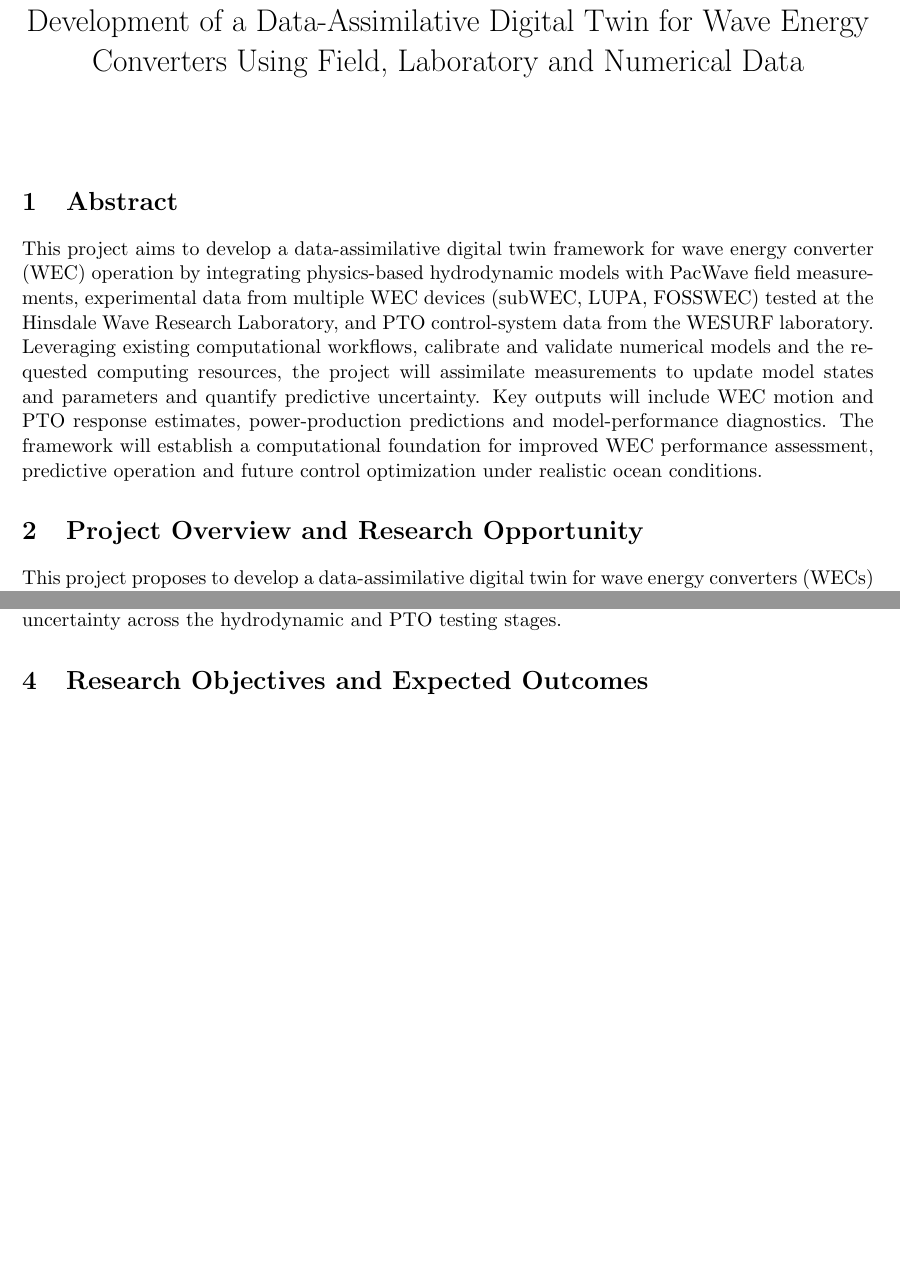
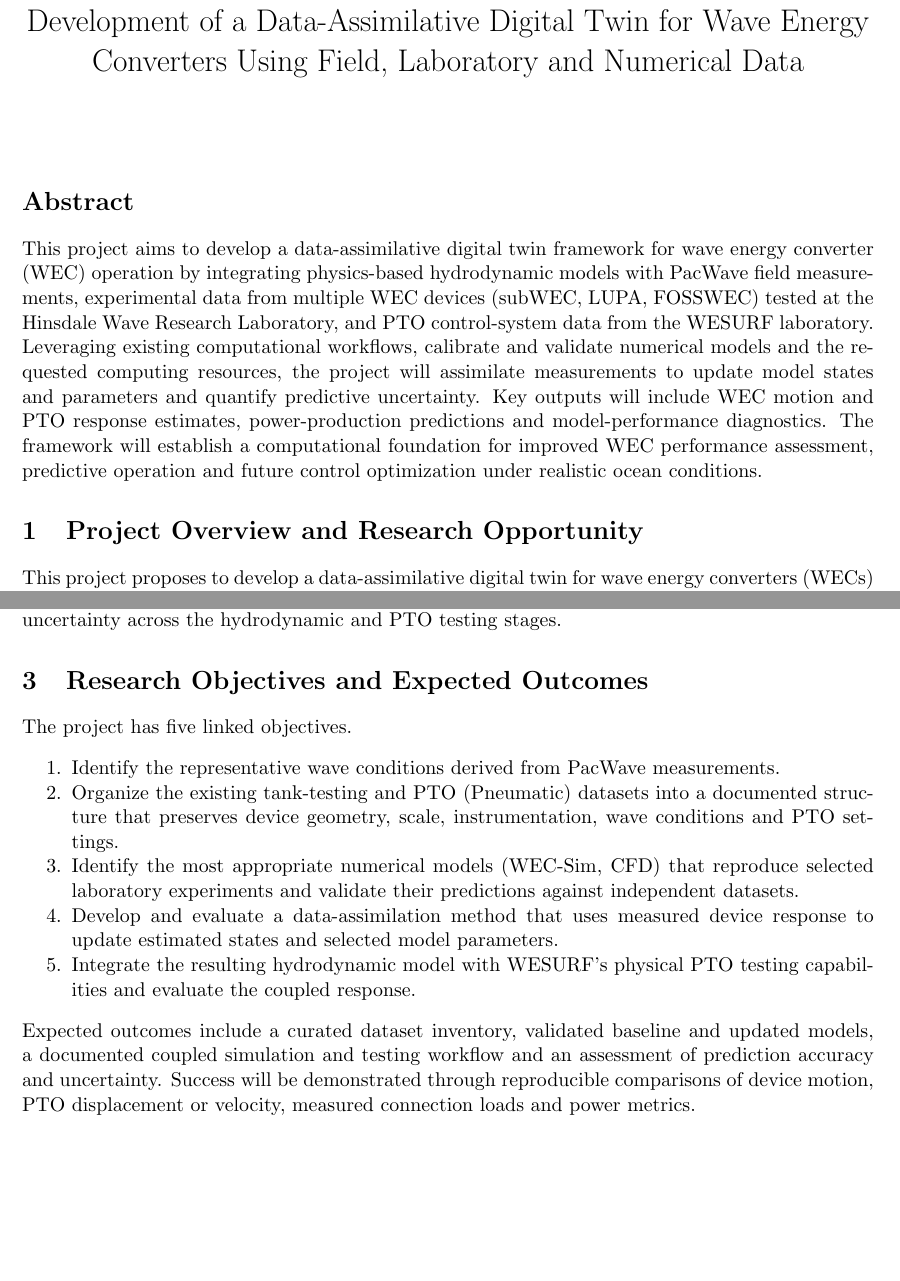
Before and after one commit to viragMishra/Digital_Twin_Huang_Complex, a LaTeX document (Narrative_Plan.tex): two parts of pages 1 and 3 of 5, joined at a grey line, cut so that both start at the same text, the shorter picture padded with empty space. Compiled offline with pdfLaTeX.

Commit message:
Update digital twin narrative plan
Co-authored-by: Copilot <223556219+Copilot@users.noreply.github.com>

```diff
--- a/Narrative_Plan.tex
+++ b/Narrative_Plan.tex
@@ -5,6 +5,7 @@
 \usepackage[round,authoryear]{natbib}
 \usepackage{hyperref}
 \usepackage{doi}
+\usepackage{enumitem}
 
 \newcommand{\figref}[1]{Fig.~\ref{#1}}
 
@@ -15,7 +16,7 @@
 \begin{document}
 \maketitle{}
 
-\section{Abstract}
+\section*{Abstract}
 This project aims to develop a data-assimilative digital twin framework for wave energy converter (WEC) operation by integrating physics-based hydrodynamic models with PacWave field measurements, experimental data from multiple WEC devices (subWEC, LUPA, FOSSWEC) tested at the Hinsdale Wave Research Laboratory, and PTO control-system data from the WESURF laboratory. Leveraging existing computational workflows, calibrate and validate numerical models and the requested computing resources, the project will assimilate measurements to update model states and parameters and quantify predictive uncertainty.
 Key outputs will include WEC motion and PTO response estimates, power-production predictions and model-performance diagnostics. The framework will establish a computational foundation for improved WEC performance assessment, predictive operation and future control optimization under realistic ocean conditions.
 \section{Project Overview and Research Opportunity}
@@ -38,6 +39,16 @@ For physical PTO testing,~\cite{Bracco2015ISWECHIL} coupled an ISWEC gyroscope a
 The proposed project will build on these approaches by developing a reusable workflow that explicitly assimilates laboratory measurements to update model estimates and assess prediction uncertainty across the hydrodynamic and PTO testing stages.
 
 \section{Research Objectives and Expected Outcomes}
+The project has five linked objectives.
+\begin{enumerate}[noitemsep]
+    \item Identify the representative wave conditions derived from PacWave measurements.
+    \item Organize the existing tank-testing and PTO (Pneumatic) datasets into a documented structure that preserves device geometry, scale, instrumentation, wave conditions and PTO settings.
+    \item Identify the most appropriate numerical models (WEC-Sim, CFD) that reproduce selected laboratory experiments and validate their predictions against independent datasets.
+    \item Develop and evaluate a data-assimilation method that uses measured device response to update estimated states and selected model parameters.
+    \item Integrate the resulting hydrodynamic model with WESURF’s physical PTO testing capabilities and evaluate the coupled response.
+\end{enumerate}
+Expected outcomes include a curated dataset inventory, validated baseline and updated models, a documented coupled simulation and testing workflow and an assessment of prediction accuracy and uncertainty. Success will be demonstrated through reproducible comparisons of device motion, PTO displacement or velocity, measured connection loads and power metrics.
+
 \section{Research Approach: Connecting Field, Tank, and PTO Data}
 \section{Computational Readiness and Resource Requirements}
 \section{Work Plan, Milestones, and Validation}
```
Also changed, not shown: Narrative_Plan.pdf, Narrative_Plan.tex (2 more changed lines).
